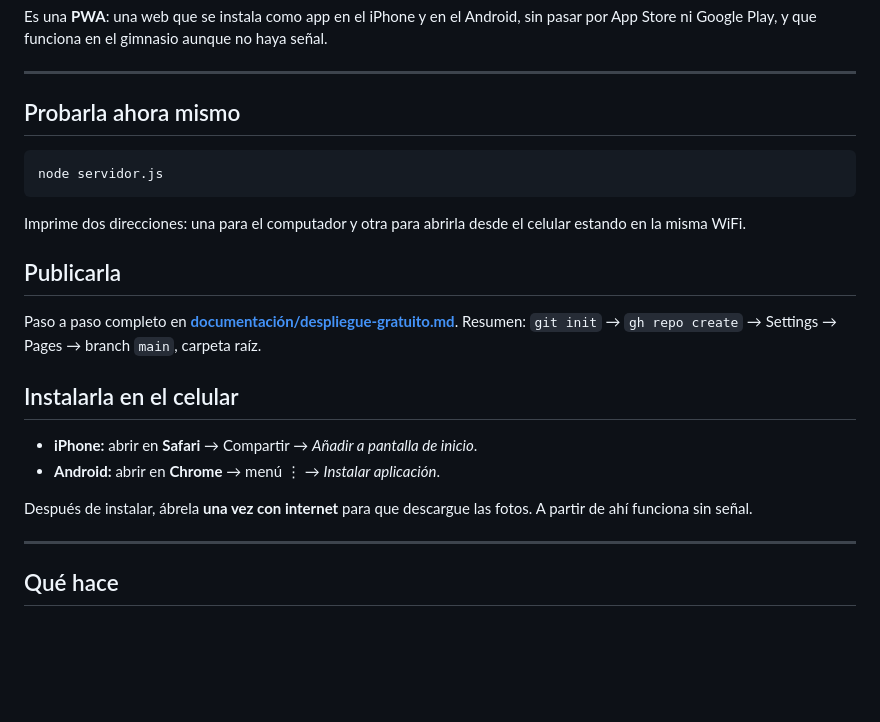
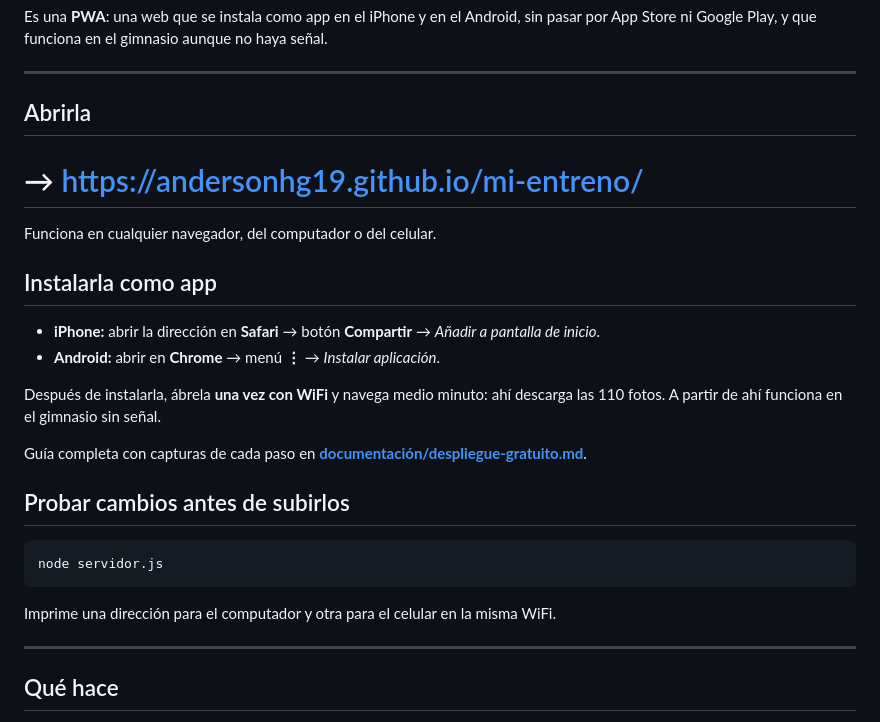
Before and after one commit to andersonhg19/mi-entreno, a Markdown page: README.md, the part around the change. Rendered like a GitHub page; blank space fills up the shorter version.

````diff
--- a/README.md
+++ b/README.md
@@ -9,27 +9,31 @@ haya señal.
 
 ---
 
-## Probarla ahora mismo
+## Abrirla
+
+# → https://andersonhg19.github.io/mi-entreno/
+
+Funciona en cualquier navegador, del computador o del celular.
+
+## Instalarla como app
+
+- **iPhone:** abrir la dirección en **Safari** → botón **Compartir** →
+  *Añadir a pantalla de inicio*.
+- **Android:** abrir en **Chrome** → menú **⋮** → *Instalar aplicación*.
+
+Después de instalarla, ábrela **una vez con WiFi** y navega medio minuto: ahí
+descarga las 110 fotos. A partir de ahí funciona en el gimnasio sin señal.
+
+Guía completa con capturas de cada paso en
+**[documentación/despliegue-gratuito.md](documentación/despliegue-gratuito.md)**.
+
+## Probar cambios antes de subirlos
 
 ```bash
 node servidor.js
 ```
 
-Imprime dos direcciones: una para el computador y otra para abrirla desde el
-celular estando en la misma WiFi.
-
-## Publicarla
-
-Paso a paso completo en **[documentación/despliegue-gratuito.md](documentación/despliegue-gratuito.md)**.
-Resumen: `git init` → `gh repo create` → Settings → Pages → branch `main`, carpeta raíz.
-
-## Instalarla en el celular
-
-- **iPhone:** abrir en **Safari** → Compartir → *Añadir a pantalla de inicio*.
-- **Android:** abrir en **Chrome** → menú ⋮ → *Instalar aplicación*.
-
-Después de instalar, ábrela **una vez con internet** para que descargue las fotos.
-A partir de ahí funciona sin señal.
+Imprime una dirección para el computador y otra para el celular en la misma WiFi.
 
 ---
 
````
Also changed, not shown: documentación/despliegue-gratuito.md (+97 -64 lines).
